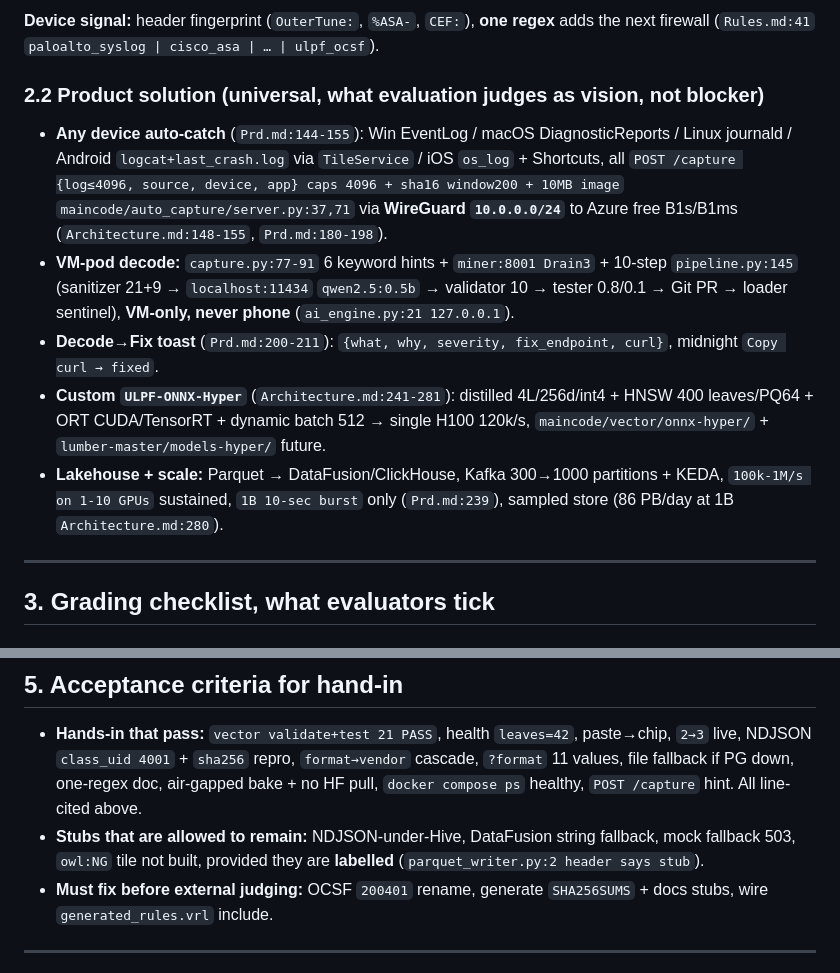
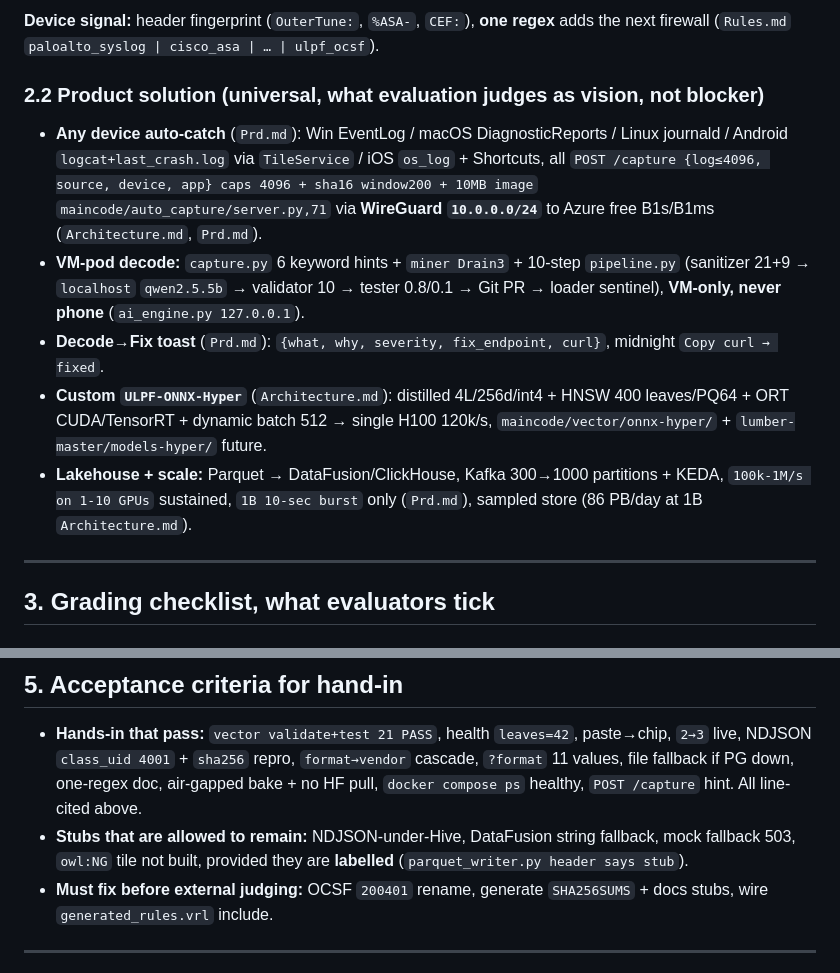
Before and after one commit to LusterSourav/logforce, a Markdown page: docs/EVALUATION.md, 2 parts joined by grey strips. Drawn GitHub-style.

```diff
--- a/docs/EVALUATION.md
+++ b/docs/EVALUATION.md
@@ -50,13 +50,13 @@ Firewall/IDS/App (Palo Alto/ASA/FortiGate/CEF/LEEF/Suricata/Zeek/syslog/JSON/CSV
 
-**Device signal:** header fingerprint (`OuterTune:`, `%ASA-`, `CEF:`), **one regex** adds the next firewall (`Rules.md:41` `paloalto_syslog | cisco_asa | … | ulpf_ocsf`).
+**Device signal:** header fingerprint (`OuterTune:`, `%ASA-`, `CEF:`), **one regex** adds the next firewall (`Rules.md` `paloalto_syslog | cisco_asa | … | ulpf_ocsf`).
 
 ### 2.2 Product solution (universal, what evaluation judges as vision, not blocker)
 
-* **Any device auto-catch** (`Prd.md:144-155`): Win EventLog / macOS DiagnosticReports / Linux journald / Android `logcat+last_crash.log` via `TileService` / iOS `os_log` + Shortcuts, all `POST /capture {log≤4096, source, device, app} caps 4096 + sha16 window200 + 10MB image` `maincode/auto_capture/server.py:37,71` via **WireGuard `10.0.0.0/24`** to Azure free B1s/B1ms (`Architecture.md:148-155`, `Prd.md:180-198`).
-* **VM-pod decode:** `capture.py:77-91` 6 keyword hints + `miner:8001 Drain3` + 10-step `pipeline.py:145` (sanitizer 21+9 → `localhost:11434` `qwen2.5:0.5b` → validator 10 → tester 0.8/0.1 → Git PR → loader sentinel), **VM-only, never phone** (`ai_engine.py:21 127.0.0.1`).
-* **Decode→Fix toast** (`Prd.md:200-211`): `{what, why, severity, fix_endpoint, curl}`, midnight `Copy curl → fixed`.
-* **Custom `ULPF-ONNX-Hyper`** (`Architecture.md:241-281`): distilled 4L/256d/int4 + HNSW 400 leaves/PQ64 + ORT CUDA/TensorRT + dynamic batch 512 → single H100 120k/s, `maincode/vector/onnx-hyper/` + `lumber-master/models-hyper/` future.
-* **Lakehouse + scale:** Parquet → DataFusion/ClickHouse, Kafka 300→1000 partitions + KEDA, `100k-1M/s on 1-10 GPUs` sustained, `1B 10-sec burst` only (`Prd.md:239`), sampled store (86 PB/day at 1B `Architecture.md:280`).
+* **Any device auto-catch** (`Prd.md`): Win EventLog / macOS DiagnosticReports / Linux journald / Android `logcat+last_crash.log` via `TileService` / iOS `os_log` + Shortcuts, all `POST /capture {log≤4096, source, device, app} caps 4096 + sha16 window200 + 10MB image` `maincode/auto_capture/server.py,71` via **WireGuard `10.0.0.0/24`** to Azure free B1s/B1ms (`Architecture.md`, `Prd.md`).
+* **VM-pod decode:** `capture.py` 6 keyword hints + `miner Drain3` + 10-step `pipeline.py` (sanitizer 21+9 → `localhost` `qwen2.5.5b` → validator 10 → tester 0.8/0.1 → Git PR → loader sentinel), **VM-only, never phone** (`ai_engine.py 127.0.0.1`).
+* **Decode→Fix toast** (`Prd.md`): `{what, why, severity, fix_endpoint, curl}`, midnight `Copy curl → fixed`.
+* **Custom `ULPF-ONNX-Hyper`** (`Architecture.md`): distilled 4L/256d/int4 + HNSW 400 leaves/PQ64 + ORT CUDA/TensorRT + dynamic batch 512 → single H100 120k/s, `maincode/vector/onnx-hyper/` + `lumber-master/models-hyper/` future.
+* **Lakehouse + scale:** Parquet → DataFusion/ClickHouse, Kafka 300→1000 partitions + KEDA, `100k-1M/s on 1-10 GPUs` sustained, `1B 10-sec burst` only (`Prd.md`), sampled store (86 PB/day at 1B `Architecture.md`).
 
 ---
 
@@ -108,7 +108,7 @@ Per `Security and review.md:17-20,42-51`: `raw+sha256` provenance, PG `$1` only
 ## 5. Acceptance criteria for hand-in
 
 * **Hands-in that pass:** `vector validate+test 21 PASS`, health `leaves=42`, paste→chip, `2→3` live, NDJSON `class_uid 4001` + `sha256` repro, `format→vendor` cascade, `?format` 11 values, file fallback if PG down, one-regex doc, air-gapped bake + no HF pull, `docker compose ps` healthy, `POST /capture` hint. All line-cited above.
-* **Stubs that are allowed to remain:** NDJSON-under-Hive, DataFusion string fallback, mock fallback 503, `owl:NG` tile not built, provided they are **labelled** (`parquet_writer.py:2 header says stub`).
+* **Stubs that are allowed to remain:** NDJSON-under-Hive, DataFusion string fallback, mock fallback 503, `owl:NG` tile not built, provided they are **labelled** (`parquet_writer.py header says stub`).
 * **Must fix before external judging:** OCSF `200401` rename, generate `SHA256SUMS` + docs stubs, wire `generated_rules.vrl` include.
 
 ---
```
Also changed, not shown: other parts of docs/EVALUATION.md (+31 -31 lines).
